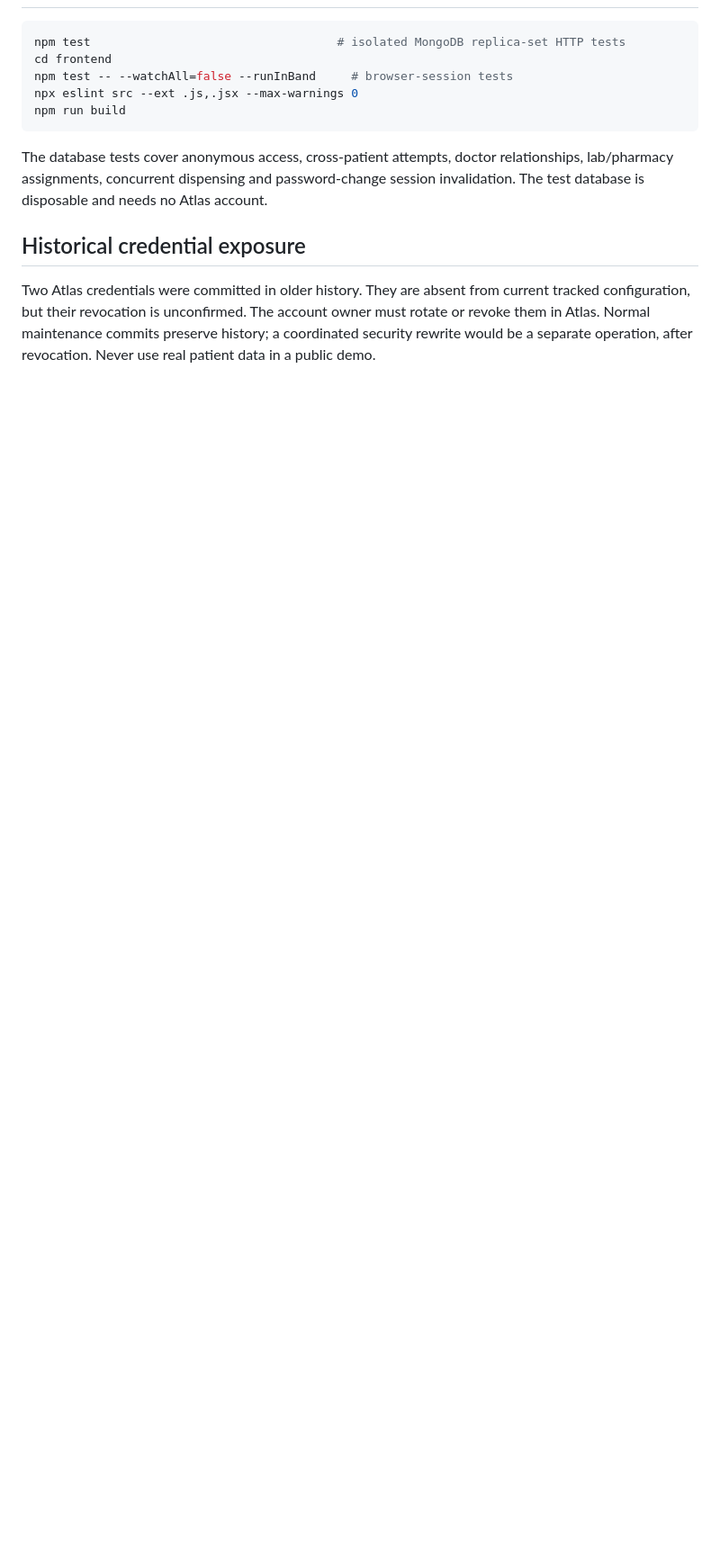
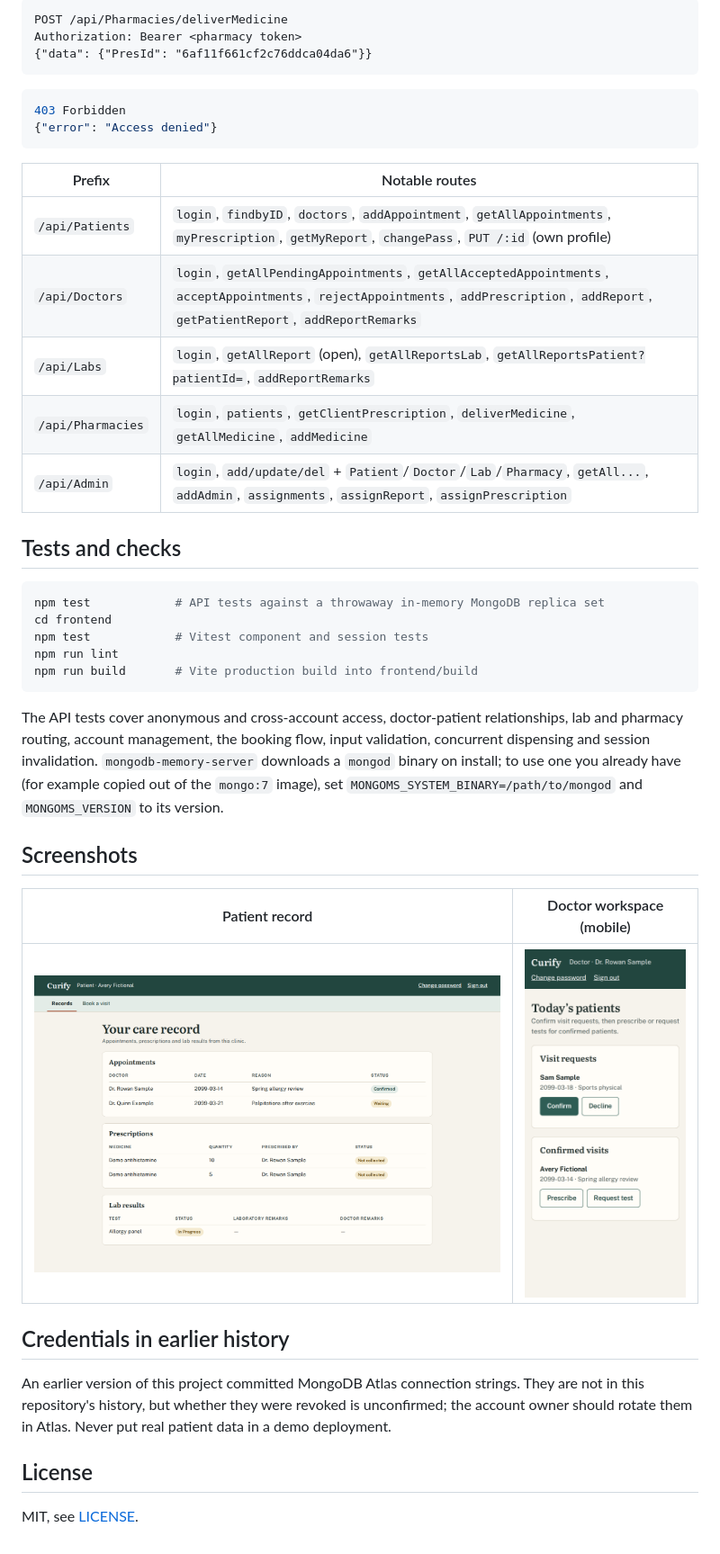
Before and after one commit to dev-mnadeem/clinic-portal-mern-app, a Markdown page: README.md, the part around one of its changes. Shown at 90% size. Rendered like a GitHub page; pictures changed too: docs/screenshots/doctor-mobile.png (added), docs/screenshots/patient-record.png (added); blank space fills up the shorter version.

````diff
--- a/README.md
+++ b/README.md
@@ -76,20 +209,50 @@ here because this machine's Docker daemon is unavailable; native execution was v
+```http
+POST /api/Pharmacies/deliverMedicine
+Authorization: Bearer <pharmacy token>
+{"data": {"PresId": "6af11f661cf2c76ddca04da6"}}
+```
+
+```json
+403 Forbidden
+{"error": "Access denied"}
+```
+
+| Prefix | Notable routes |
+| --- | --- |
+| `/api/Patients` | `login`, `findbyID`, `doctors`, `addAppointment`, `getAllAppointments`, `myPrescription`, `getMyReport`, `changePass`, `PUT /:id` (own profile) |
+| `/api/Doctors` | `login`, `getAllPendingAppointments`, `getAllAcceptedAppointments`, `acceptAppointments`, `rejectAppointments`, `addPrescription`, `addReport`, `getPatientReport`, `addReportRemarks` |
+| `/api/Labs` | `login`, `getAllReport` (open), `getAllReportsLab`, `getAllReportsPatient?patientId=`, `addReportRemarks` |
+| `/api/Pharmacies` | `login`, `patients`, `getClientPrescription`, `deliverMedicine`, `getAllMedicine`, `addMedicine` |
+| `/api/Admin` | `login`, `add/update/del` + `Patient`/`Doctor`/`Lab`/`Pharmacy`, `getAll...`, `addAdmin`, `assignments`, `assignReport`, `assignPrescription` |
+
+## Tests and checks
 
 ```bash
-npm test                                   # isolated MongoDB replica-set HTTP tests
+npm test            # API tests against a throwaway in-memory MongoDB replica set
 cd frontend
-npm test -- --watchAll=false --runInBand     # browser-session tests
-npx eslint src --ext .js,.jsx --max-warnings 0
-npm run build
+npm test            # Vitest component and session tests
+npm run lint
+npm run build       # Vite production build into frontend/build
 ```
 
-The database tests cover anonymous access, cross-patient attempts, doctor relationships,
-lab/pharmacy assignments, concurrent dispensing and password-change session invalidation.
-The test database is disposable and needs no Atlas account.
+The API tests cover anonymous and cross-account access, doctor-patient relationships, lab and
+pharmacy routing, account management, the booking flow, input validation, concurrent
+dispensing and session invalidation. `mongodb-memory-server` downloads a `mongod` binary on
+install; to use one you already have (for example copied out of the `mongo:7` image), set
+`MONGOMS_SYSTEM_BINARY=/path/to/mongod` and `MONGOMS_VERSION` to its version.
 
-## Historical credential exposure
+## Screenshots
 
-Two Atlas credentials were committed in older history. They are absent from current
-tracked configuration, but their revocation is unconfirmed. The account owner must rotate
-or revoke them in Atlas. Normal maintenance commits preserve history; a coordinated security
-rewrite would be a separate operation, after revocation. Never use real patient data in a
-public demo.
+| Patient record | Doctor workspace (mobile) |
+| --- | --- |
+| ![Patient record](docs/screenshots/patient-record.png) | ![Doctor workspace on a phone](docs/screenshots/doctor-mobile.png) |
+
+## Credentials in earlier history
+
+An earlier version of this project committed MongoDB Atlas connection strings. They are not in
+this repository's history, but whether they were revoked is unconfirmed; the account owner
+should rotate them in Atlas. Never put real patient data in a demo deployment.
+
+## License
+
+MIT, see [LICENSE](LICENSE).
````
Also changed, not shown: other parts of README.md (+180 -47 lines), docs/screenshots/admin-routing.png (added), docs/screenshots/assignment-desk.png (deleted), docs/screenshots/assignment-mobile.png (deleted), docs/screenshots/portal.png (deleted), 2 other files.
